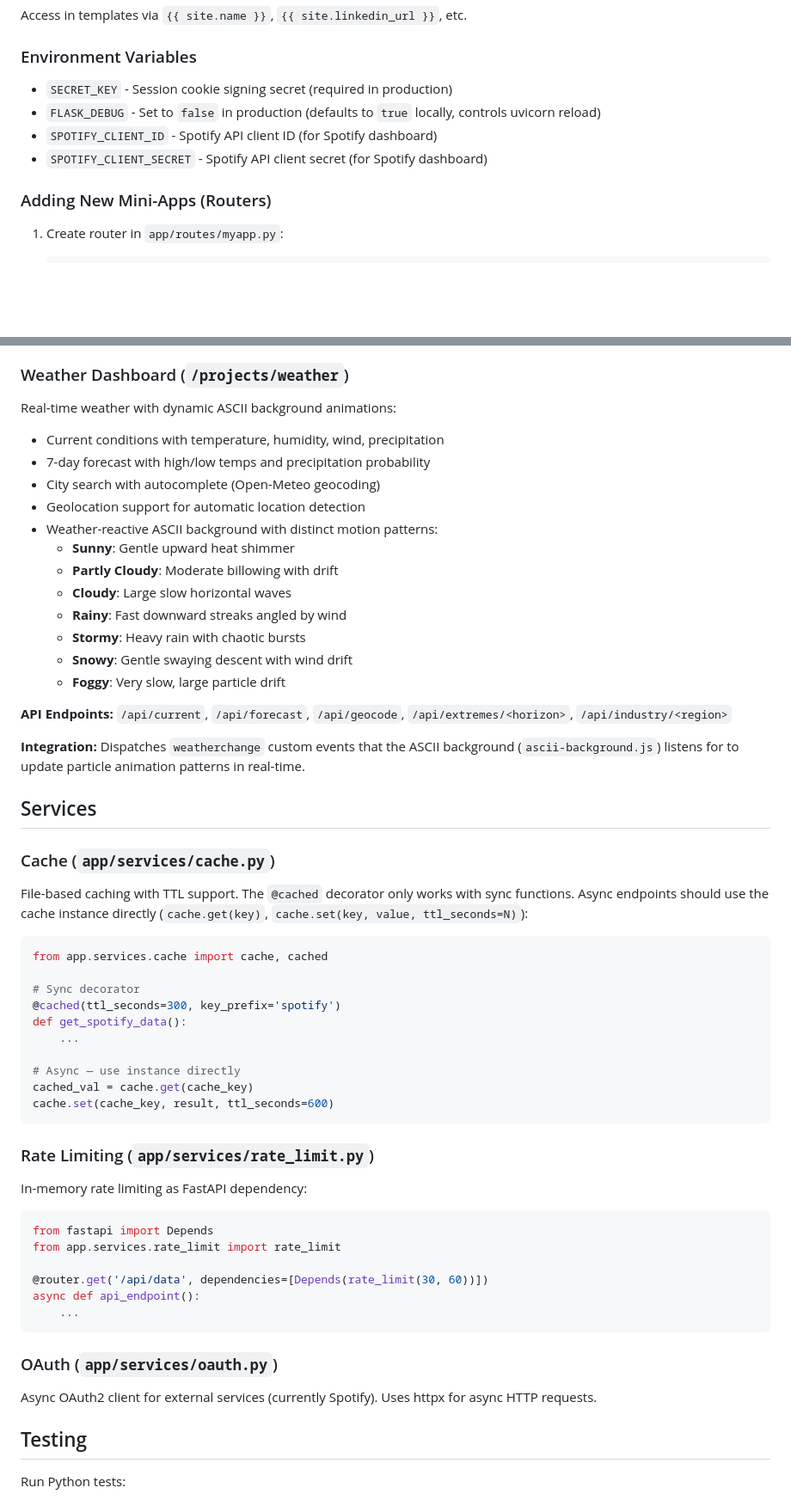
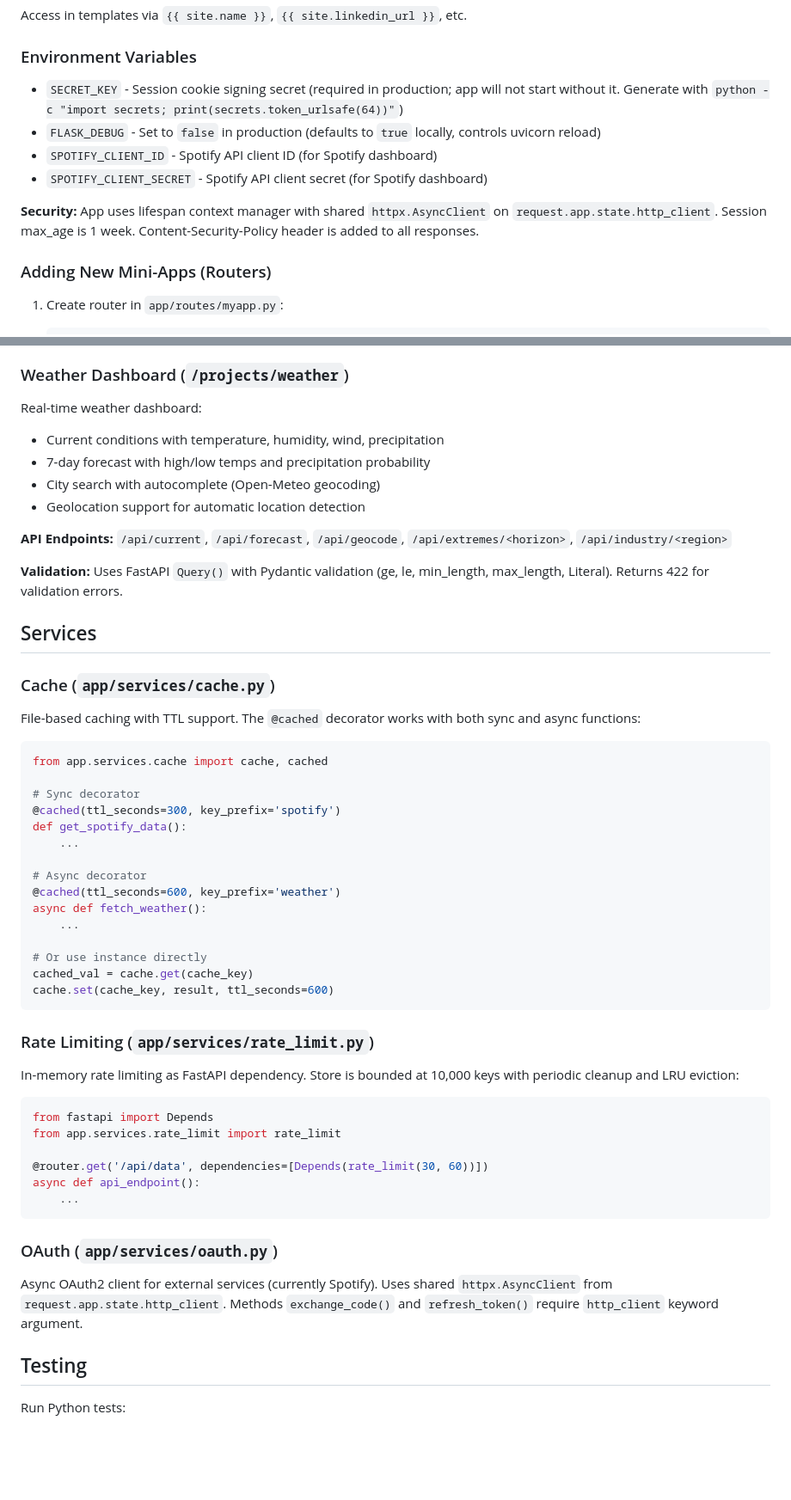
Before and after one commit to alexander-matthew/personal-site, a Markdown page: .claude/CLAUDE.md, 2 parts joined by grey strips. Shown at 86% size. Rendered like a GitHub page; blank space fills up the shorter version.

````diff
--- a/.claude/CLAUDE.md
+++ b/.claude/CLAUDE.md
@@ -97,10 +96,12 @@ SITE_CONFIG = {
 Access in templates via `{{ site.name }}`, `{{ site.linkedin_url }}`, etc.
 
 ### Environment Variables
-- `SECRET_KEY` - Session cookie signing secret (required in production)
+- `SECRET_KEY` - Session cookie signing secret (required in production; app will not start without it. Generate with `python -c "import secrets; print(secrets.token_urlsafe(64))"`)
 - `FLASK_DEBUG` - Set to `false` in production (defaults to `true` locally, controls uvicorn reload)
 - `SPOTIFY_CLIENT_ID` - Spotify API client ID (for Spotify dashboard)
 - `SPOTIFY_CLIENT_SECRET` - Spotify API client secret (for Spotify dashboard)
+
+**Security:** App uses lifespan context manager with shared `httpx.AsyncClient` on `request.app.state.http_client`. Session max_age is 1 week. Content-Security-Policy header is added to all responses.
 
 ### Adding New Mini-Apps (Routers)
 1. Create router in `app/routes/myapp.py`:
@@ -365,28 +366,20 @@ Documentation showcase for automated code review:
 - Before/after refactoring examples
 
 ### Weather Dashboard (`/projects/weather`)
-Real-time weather with dynamic ASCII background animations:
+Real-time weather dashboard:
 - Current conditions with temperature, humidity, wind, precipitation
 - 7-day forecast with high/low temps and precipitation probability
 - City search with autocomplete (Open-Meteo geocoding)
 - Geolocation support for automatic location detection
-- Weather-reactive ASCII background with distinct motion patterns:
-  - **Sunny**: Gentle upward heat shimmer
-  - **Partly Cloudy**: Moderate billowing with drift
-  - **Cloudy**: Large slow horizontal waves
-  - **Rainy**: Fast downward streaks angled by wind
-  - **Stormy**: Heavy rain with chaotic bursts
-  - **Snowy**: Gentle swaying descent with wind drift
-  - **Foggy**: Very slow, large particle drift
 
 **API Endpoints:** `/api/current`, `/api/forecast`, `/api/geocode`, `/api/extremes/<horizon>`, `/api/industry/<region>`
 
-**Integration:** Dispatches `weatherchange` custom events that the ASCII background (`ascii-background.js`) listens for to update particle animation patterns in real-time.
+**Validation:** Uses FastAPI `Query()` with Pydantic validation (ge, le, min_length, max_length, Literal). Returns 422 for validation errors.
 
 ## Services
 
 ### Cache (`app/services/cache.py`)
-File-based caching with TTL support. The `@cached` decorator only works with sync functions. Async endpoints should use the cache instance directly (`cache.get(key)`, `cache.set(key, value, ttl_seconds=N)`):
+File-based caching with TTL support. The `@cached` decorator works with both sync and async functions:
 ```python
 from app.services.cache import cache, cached
 
@@ -395,13 +388,18 @@ from app.services.cache import cache, cached
 def get_spotify_data():
     ...
 
-# Async — use instance directly
+# Async decorator
+@cached(ttl_seconds=600, key_prefix='weather')
+async def fetch_weather():
+    ...
+
+# Or use instance directly
 cached_val = cache.get(cache_key)
 cache.set(cache_key, result, ttl_seconds=600)
 ```
 
 ### Rate Limiting (`app/services/rate_limit.py`)
-In-memory rate limiting as FastAPI dependency:
+In-memory rate limiting as FastAPI dependency. Store is bounded at 10,000 keys with periodic cleanup and LRU eviction:
 ```python
 from fastapi import Depends
 from app.services.rate_limit import rate_limit
@@ -412,7 +410,7 @@ async def api_endpoint():
 ```
 
 ### OAuth (`app/services/oauth.py`)
-Async OAuth2 client for external services (currently Spotify). Uses httpx for async HTTP requests.
+Async OAuth2 client for external services (currently Spotify). Uses shared `httpx.AsyncClient` from `request.app.state.http_client`. Methods `exchange_code()` and `refresh_token()` require `http_client` keyword argument.
 
 ## Testing
 
````
Also changed, not shown: other parts of .claude/CLAUDE.md (+2 -3 lines), docs/ARCHITECTURE.md (+40 -63 lines).
